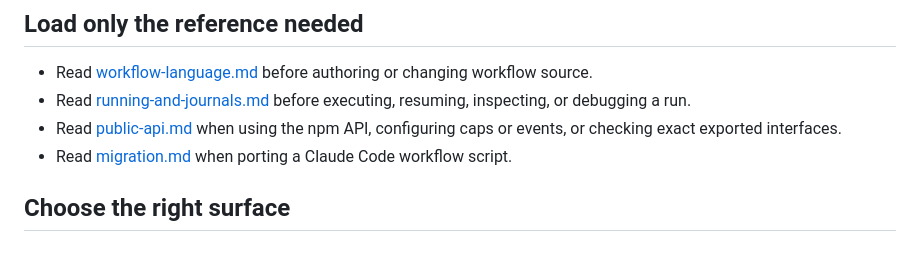
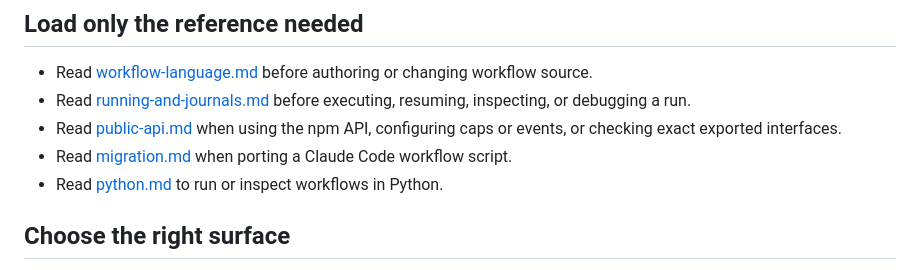
Before and after one commit to CyrusNuevoDia/gpt-workflow, a Markdown page: skills/workflow/SKILL.md, the part around the change. Drawn GitHub-style.

Commit message:
docs(skill): add Python SDK reference to workflow skill
Co-Authored-By: Claude Fable 5 <noreply@anthropic.com>
Claude-Session: https://claude.ai/code/session_01L2q5vXFeyAXw6ns8czJ1Y1

```diff
--- a/skills/workflow/SKILL.md
+++ b/skills/workflow/SKILL.md
@@ -32,6 +32,8 @@ judgment.
   configuring caps or events, or checking exact exported interfaces.
 - Read [migration.md](references/migration.md) when porting a Claude Code
   workflow script.
+- Read [python.md](references/python.md) to run or inspect workflows in
+  Python.
 
 ## Choose the right surface
 
```
Also changed, not shown: 1 other file.
